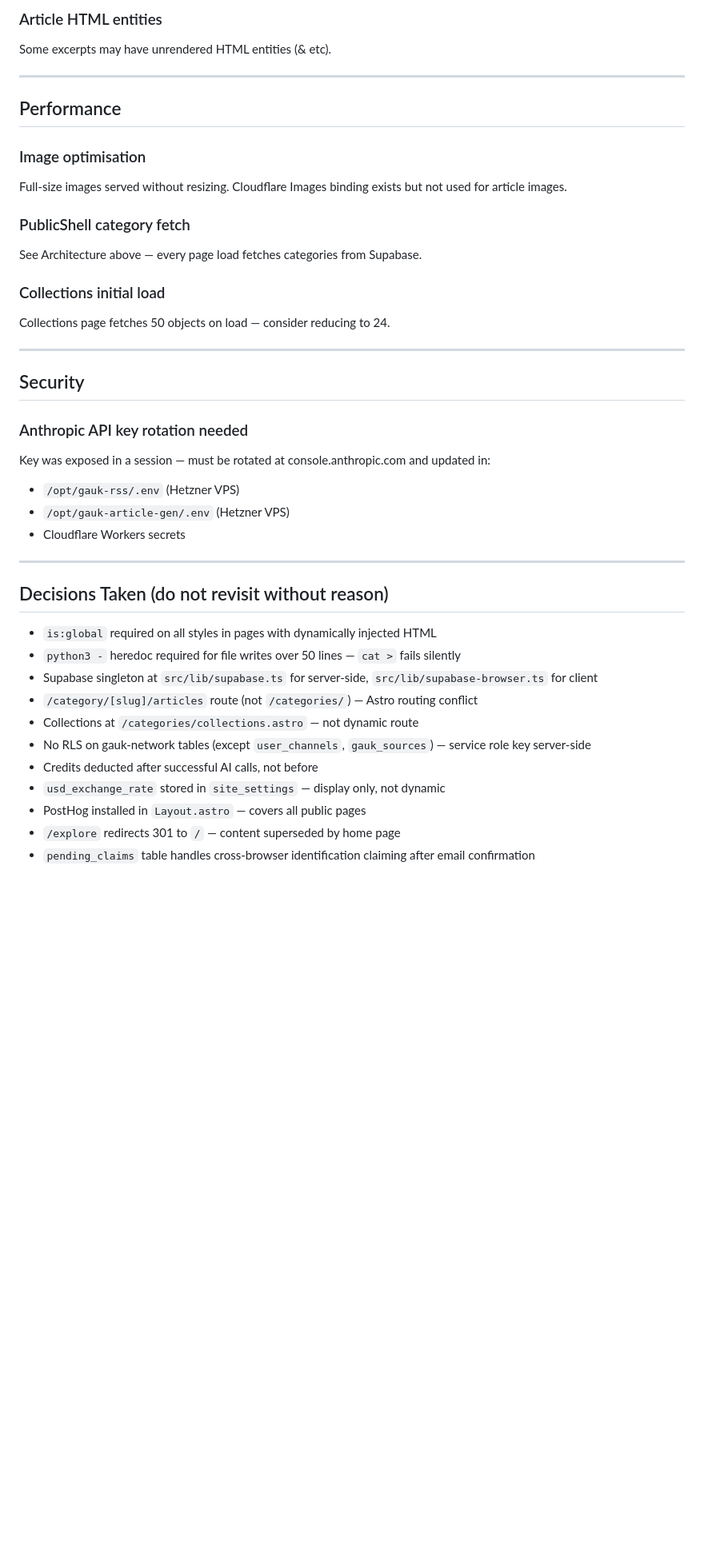
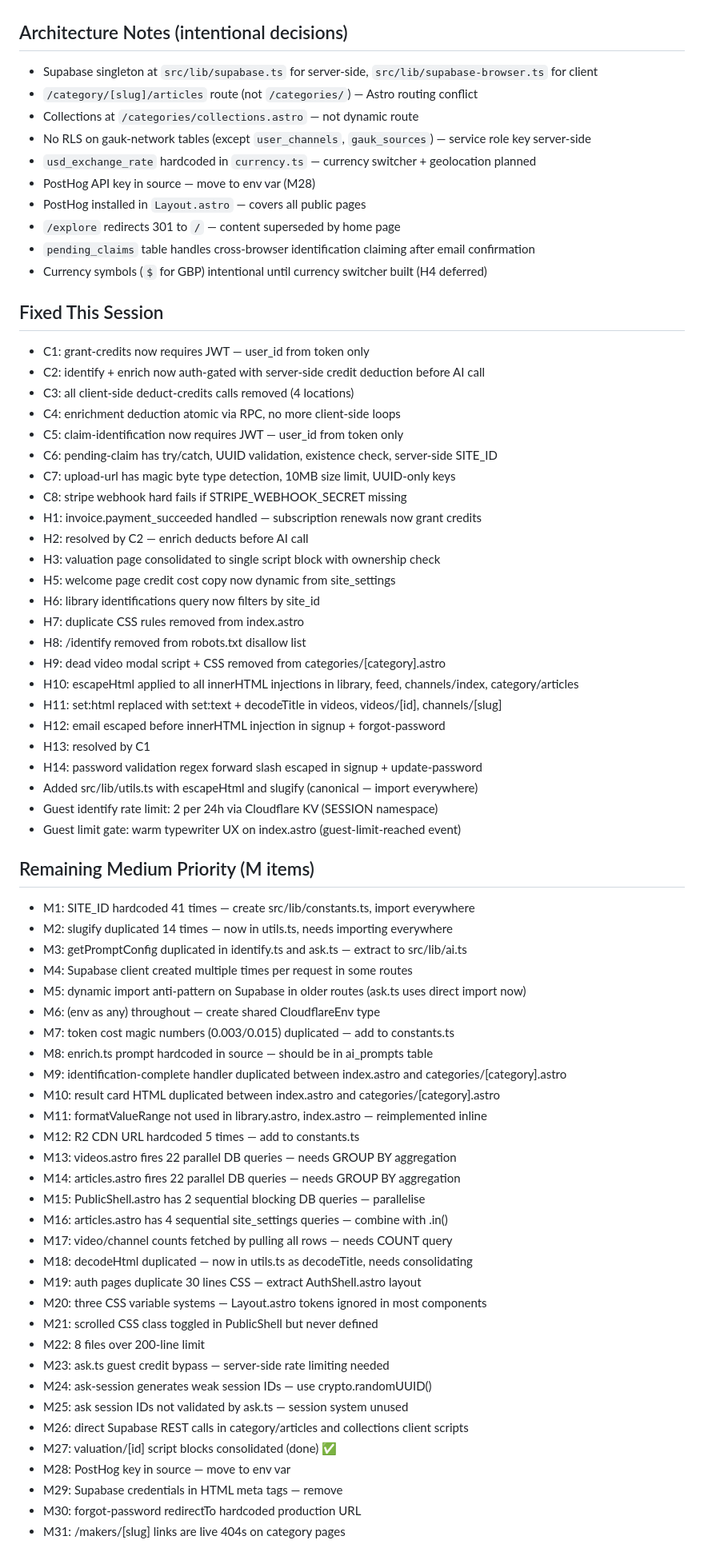
Before and after one commit to Trant20/gauk-antiques, a Markdown page: TECH_DEBT.md, the part around one of its changes. Shown at 80% size. GitHub-like rendering; blank space fills up the shorter version.

Commit message:
Update TECH_DEBT.md — post security and high priority audit session

```diff
--- a/TECH_DEBT.md
+++ b/TECH_DEBT.md
@@ -61,40 +4,71 @@ Audit: `SELECT COUNT(*) FROM articles WHERE body LIKE '%[caption%'`
-### Article HTML entities
-Some excerpts may have unrendered HTML entities (&amp; etc).
-
----
-
-## Performance
-
-### Image optimisation
-Full-size images served without resizing. Cloudflare Images binding exists but not used for article images.
-
-### PublicShell category fetch
-See Architecture above — every page load fetches categories from Supabase.
-
-### Collections initial load
-Collections page fetches 50 objects on load — consider reducing to 24.
-
----
-
-## Security
-
-### Anthropic API key rotation needed
-Key was exposed in a session — must be rotated at console.anthropic.com and updated in:
-- `/opt/gauk-rss/.env` (Hetzner VPS)
-- `/opt/gauk-article-gen/.env` (Hetzner VPS)
-- Cloudflare Workers secrets
-
----
-
-## Decisions Taken (do not revisit without reason)
-- `is:global` required on all styles in pages with dynamically injected HTML
-- `python3 -` heredoc required for file writes over 50 lines — `cat >` fails silently
+## Architecture Notes (intentional decisions)
 - Supabase singleton at `src/lib/supabase.ts` for server-side, `src/lib/supabase-browser.ts` for client
 - `/category/[slug]/articles` route (not `/categories/`) — Astro routing conflict
 - Collections at `/categories/collections.astro` — not dynamic route
 - No RLS on gauk-network tables (except `user_channels`, `gauk_sources`) — service role key server-side
-- Credits deducted after successful AI calls, not before
-- `usd_exchange_rate` stored in `site_settings` — display only, not dynamic
+- `usd_exchange_rate` hardcoded in `currency.ts` — currency switcher + geolocation planned
+- PostHog API key in source — move to env var (M28)
 - PostHog installed in `Layout.astro` — covers all public pages
 - `/explore` redirects 301 to `/` — content superseded by home page
 - `pending_claims` table handles cross-browser identification claiming after email confirmation
+- Currency symbols (`$` for GBP) intentional until currency switcher built (H4 deferred)
+
+## Fixed This Session
+- C1: grant-credits now requires JWT — user_id from token only
+- C2: identify + enrich now auth-gated with server-side credit deduction before AI call
+- C3: all client-side deduct-credits calls removed (4 locations)
+- C4: enrichment deduction atomic via RPC, no more client-side loops
+- C5: claim-identification now requires JWT — user_id from token only
+- C6: pending-claim has try/catch, UUID validation, existence check, server-side SITE_ID
+- C7: upload-url has magic byte type detection, 10MB size limit, UUID-only keys
+- C8: stripe webhook hard fails if STRIPE_WEBHOOK_SECRET missing
+- H1: invoice.payment_succeeded handled — subscription renewals now grant credits
+- H2: resolved by C2 — enrich deducts before AI call
+- H3: valuation page consolidated to single script block with ownership check
+- H5: welcome page credit cost copy now dynamic from site_settings
+- H6: library identifications query now filters by site_id
+- H7: duplicate CSS rules removed from index.astro
+- H8: /identify removed from robots.txt disallow list
+- H9: dead video modal script + CSS removed from categories/[category].astro
+- H10: escapeHtml applied to all innerHTML injections in library, feed, channels/index, category/articles
+- H11: set:html replaced with set:text + decodeTitle in videos, videos/[id], channels/[slug]
+- H12: email escaped before innerHTML injection in signup + forgot-password
+- H13: resolved by C1
+- H14: password validation regex forward slash escaped in signup + update-password
+- Added src/lib/utils.ts with escapeHtml and slugify (canonical — import everywhere)
+- Guest identify rate limit: 2 per 24h via Cloudflare KV (SESSION namespace)
+- Guest limit gate: warm typewriter UX on index.astro (guest-limit-reached event)
+
+## Remaining Medium Priority (M items)
+- M1: SITE_ID hardcoded 41 times — create src/lib/constants.ts, import everywhere
+- M2: slugify duplicated 14 times — now in utils.ts, needs importing everywhere
+- M3: getPromptConfig duplicated in identify.ts and ask.ts — extract to src/lib/ai.ts
+- M4: Supabase client created multiple times per request in some routes
+- M5: dynamic import anti-pattern on Supabase in older routes (ask.ts uses direct import now)
+- M6: (env as any) throughout — create shared CloudflareEnv type
+- M7: token cost magic numbers (0.003/0.015) duplicated — add to constants.ts
+- M8: enrich.ts prompt hardcoded in source — should be in ai_prompts table
+- M9: identification-complete handler duplicated between index.astro and categories/[category].astro
+- M10: result card HTML duplicated between index.astro and categories/[category].astro
+- M11: formatValueRange not used in library.astro, index.astro — reimplemented inline
+- M12: R2 CDN URL hardcoded 5 times — add to constants.ts
+- M13: videos.astro fires 22 parallel DB queries — needs GROUP BY aggregation
+- M14: articles.astro fires 22 parallel DB queries — needs GROUP BY aggregation
+- M15: PublicShell.astro has 2 sequential blocking DB queries — parallelise
+- M16: articles.astro has 4 sequential site_settings queries — combine with .in()
+- M17: video/channel counts fetched by pulling all rows — needs COUNT query
+- M18: decodeHtml duplicated — now in utils.ts as decodeTitle, needs consolidating
+- M19: auth pages duplicate 30 lines CSS — extract AuthShell.astro layout
+- M20: three CSS variable systems — Layout.astro tokens ignored in most components
+- M21: scrolled CSS class toggled in PublicShell but never defined
+- M22: 8 files over 200-line limit
+- M23: ask.ts guest credit bypass — server-side rate limiting needed
+- M24: ask-session generates weak session IDs — use crypto.randomUUID()
+- M25: ask session IDs not validated by ask.ts — session system unused
+- M26: direct Supabase REST calls in category/articles and collections client scripts
+- M27: valuation/[id] script blocks consolidated (done) ✅
+- M28: PostHog key in source — move to env var
+- M29: Supabase credentials in HTML meta tags — remove
+- M30: forgot-password redirectTo hardcoded production URL
+- M31: /makers/[slug] links are live 404s on category pages
+
```
Also changed, not shown: other parts of TECH_DEBT.md (+11 -59 lines).
